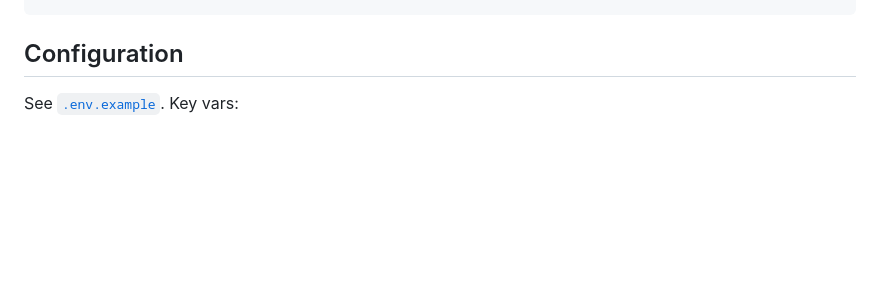
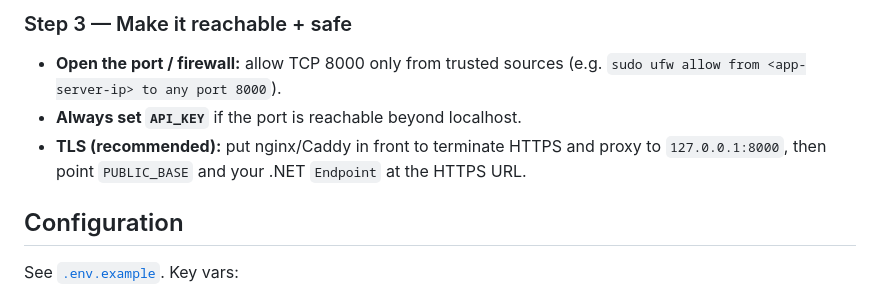
Before and after one commit to EricNgo1972/z-image-turbo-shim, a Markdown page: README.md, the part around one of its changes. Drawn GitHub-style; blank space fills up the shorter version.

Commit message:
docs: add build and deploy steps for GPU server
Co-Authored-By: Claude Opus 4.8 (1M context) <noreply@anthropic.com>

```diff
--- a/README.md
+++ b/README.md
@@ -48,3 +141,10 @@ docker run --gpus all -p 8000:8000 \
+### Step 3 — Make it reachable + safe
+
+- **Open the port / firewall:** allow TCP 8000 only from trusted sources
+  (e.g. `sudo ufw allow from <app-server-ip> to any port 8000`).
+- **Always set `API_KEY`** if the port is reachable beyond localhost.
+- **TLS (recommended):** put nginx/Caddy in front to terminate HTTPS and proxy to
+  `127.0.0.1:8000`, then point `PUBLIC_BASE` and your .NET `Endpoint` at the HTTPS URL.
 
 ## Configuration
 
```
Also changed, not shown: other parts of README.md (+93 -0 lines).
